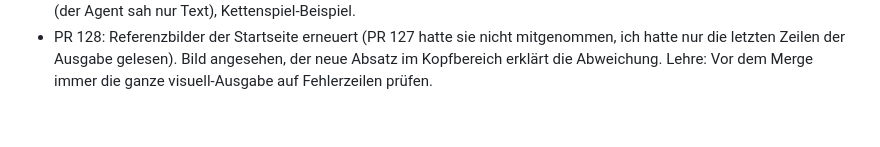
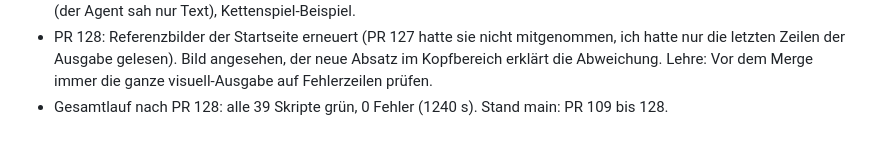
Before and after one commit to Doug1990/github-upload, a Markdown page: BACKLOG.md, the part around the change. Rendered like a GitHub page.

Commit message:
Nachtbericht: Gesamtlauf nach PR 128 grün (#129)
Co-authored-by: Claude Sonnet 5.5 <noreply@anthropic.com>

```diff
--- a/BACKLOG.md
+++ b/BACKLOG.md
@@ -274,3 +274,4 @@ Jede Zeile ein Schritt, neueste unten. Stand der Zell-Seite: Gewicht 133,9 KB gz
 - Gesamtlauf nach PR 125: alle 39 Skripte grün, 0 Fehler (1241 s). Stand main: PR 109 bis 125. Die Seite ist live unter https://doug1990.github.io/github-upload/.
 - PR 127: Laien-Runde 3 (Startseite, Karte, Abschluss, Rätsel): Die Startseite kündigt den Blick in die Zelle früh an ("funktioniert wie eine kleine Stadt, nur ohne Rathaus"). Rätsel: Auswahl der Antworten erklärt, Baukasten-Regeln als Beispiele gekennzeichnet. Referenzbilder Rätsel erneuert und angesehen. Nicht umgesetzt: Hinweis auf fehlende Links (der Agent sah nur Text), Kettenspiel-Beispiel.
 - PR 128: Referenzbilder der Startseite erneuert (PR 127 hatte sie nicht mitgenommen, ich hatte nur die letzten Zeilen der Ausgabe gelesen). Bild angesehen, der neue Absatz im Kopfbereich erklärt die Abweichung. Lehre: Vor dem Merge immer die ganze visuell-Ausgabe auf Fehlerzeilen prüfen.
+- Gesamtlauf nach PR 128: alle 39 Skripte grün, 0 Fehler (1240 s). Stand main: PR 109 bis 128.
```
